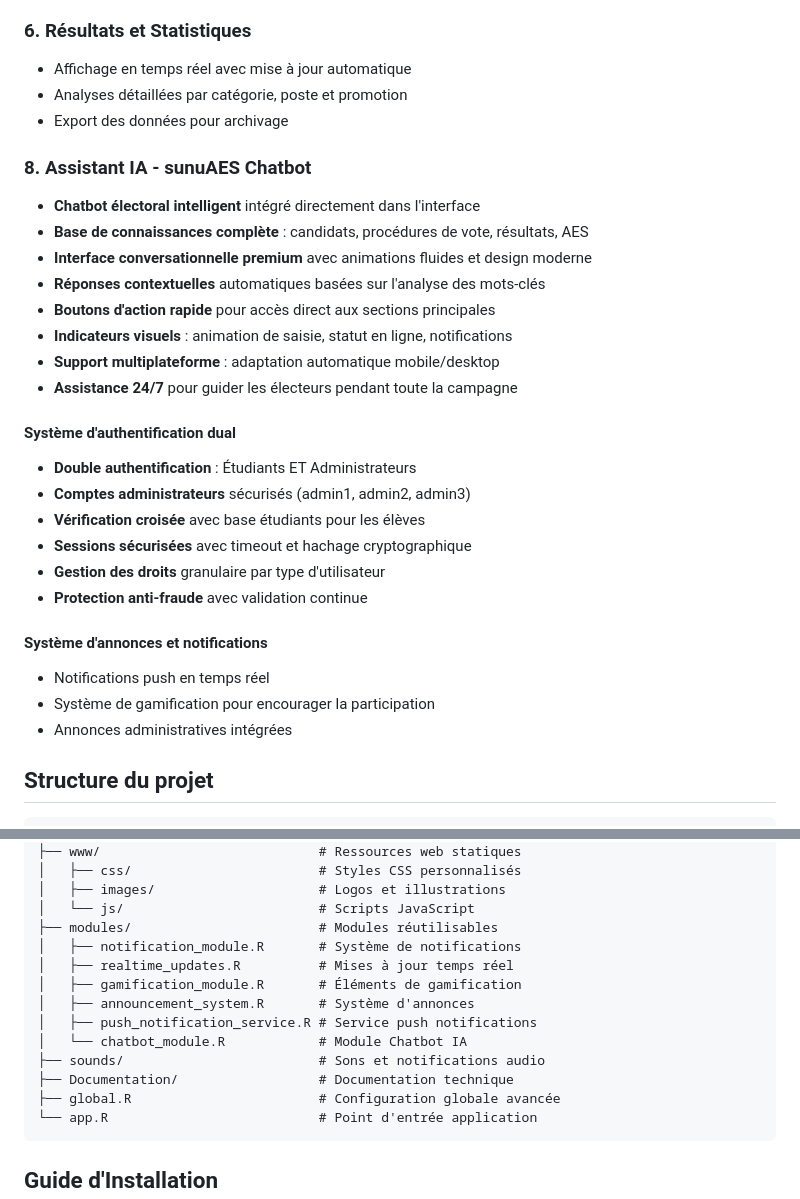
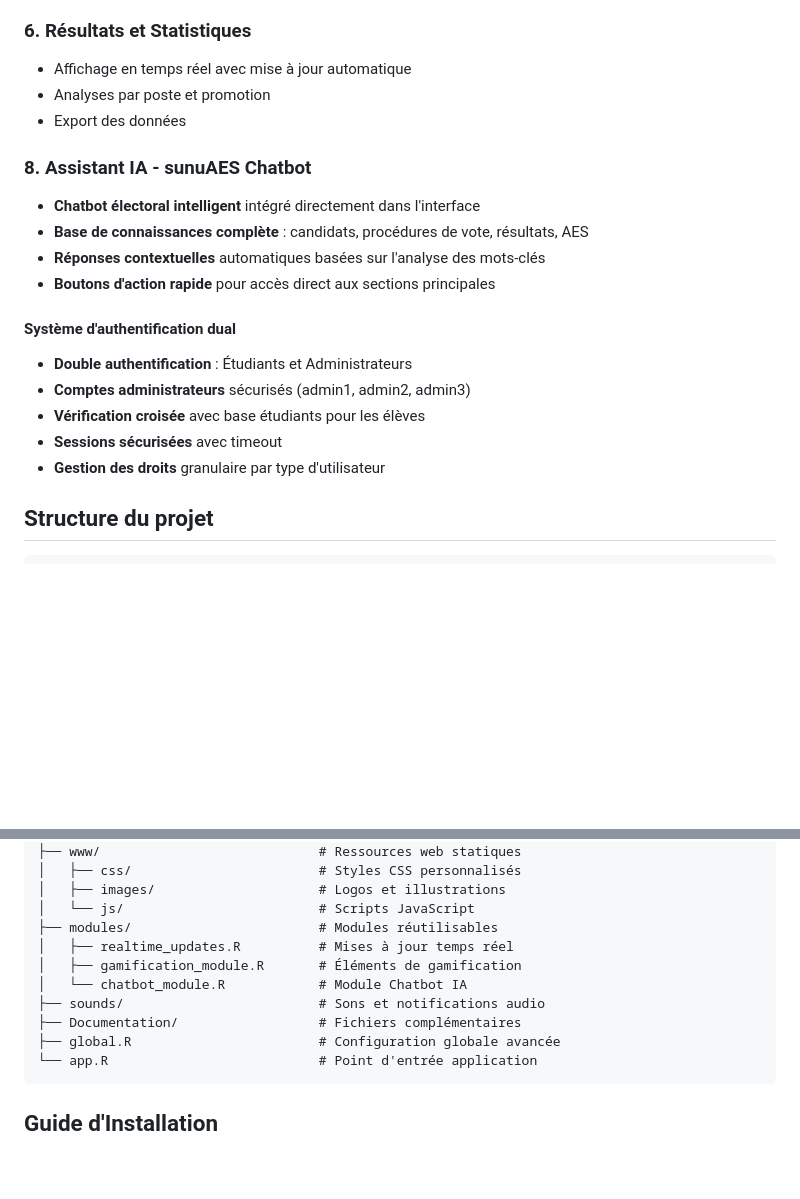
Before and after one commit to DJERAKEI221/HACKATON_ENSAE_2025, a Markdown page: README.md, 2 parts joined by grey strips. Drawn GitHub-style; blank space fills up the shorter version.

````diff
--- a/README.md
+++ b/README.md
@@ -97,8 +86,8 @@ stagiaires
 ### 6. Résultats et Statistiques
 
 -   Affichage en temps réel avec mise à jour automatique
--   Analyses détaillées par catégorie, poste et promotion
--   Export des données pour archivage
+-   Analyses par poste et promotion
+-   Export des données
 
 ### 8. **Assistant IA - sunuAES Chatbot**
 
@@ -106,32 +95,20 @@ stagiaires
     l'interface
 -   **Base de connaissances complète** : candidats, procédures de vote,
     résultats, AES
--   **Interface conversationnelle premium** avec animations fluides et
-    design moderne
 -   **Réponses contextuelles** automatiques basées sur l'analyse des
     mots-clés
 -   **Boutons d'action rapide** pour accès direct aux sections
     principales
--   **Indicateurs visuels** : animation de saisie, statut en ligne,
-    notifications
--   **Support multiplateforme** : adaptation automatique mobile/desktop
--   **Assistance 24/7** pour guider les électeurs pendant toute la
-    campagne
+
 
 #### Système d'authentification dual
 
--   **Double authentification** : Étudiants ET Administrateurs
+-   **Double authentification** : Étudiants et Administrateurs
 -   **Comptes administrateurs** sécurisés (admin1, admin2, admin3)
 -   **Vérification croisée** avec base étudiants pour les élèves
--   **Sessions sécurisées** avec timeout et hachage cryptographique
+-   **Sessions sécurisées** avec timeout
 -   **Gestion des droits** granulaire par type d'utilisateur
--   **Protection anti-fraude** avec validation continue
 
-#### Système d'annonces et notifications
-
--   Notifications push en temps réel
--   Système de gamification pour encourager la participation
--   Annonces administratives intégrées
 
 ## Structure du projet
 
@@ -173,14 +150,11 @@ Hackaton_ENSAE/
 │   ├── images/                     # Logos et illustrations
 │   └── js/                         # Scripts JavaScript
 ├── modules/                        # Modules réutilisables
-│   ├── notification_module.R       # Système de notifications
 │   ├── realtime_updates.R          # Mises à jour temps réel
 │   ├── gamification_module.R       # Éléments de gamification
-│   ├── announcement_system.R       # Système d'annonces
-│   ├── push_notification_service.R # Service push notifications
 │   └── chatbot_module.R            # Module Chatbot IA
 ├── sounds/                         # Sons et notifications audio
-├── Documentation/                  # Documentation technique
+├── Documentation/                  # Fichiers complémentaires
 ├── global.R                        # Configuration globale avancée
 └── app.R                           # Point d'entrée application
 ```
````
Also changed, not shown: other parts of README.md (+28 -48 lines).
